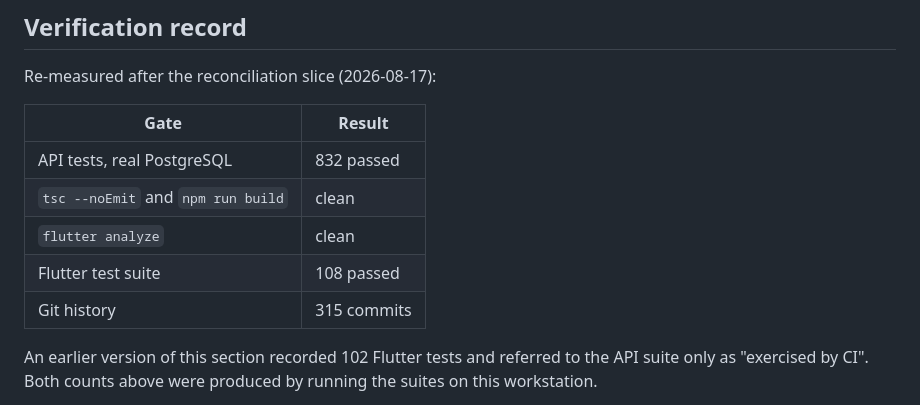
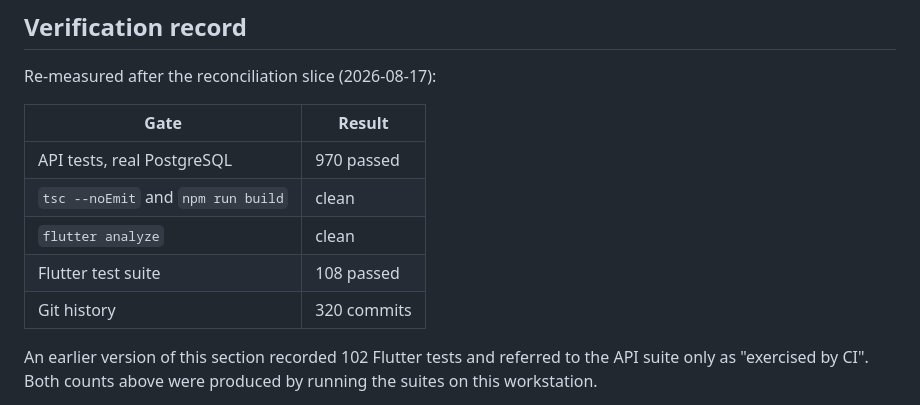
Before and after one commit to Shine0078/starter, a Markdown page: FINVERSE-RESEARCH-INTEGRATION.md, the part around one of its changes. GitHub-like rendering.

```diff
--- a/FINVERSE-RESEARCH-INTEGRATION.md
+++ b/FINVERSE-RESEARCH-INTEGRATION.md
@@ -327,11 +394,11 @@ Re-measured after the reconciliation slice (2026-08-17):
 
 | Gate | Result |
 |---|---|
-| API tests, real PostgreSQL | 832 passed |
+| API tests, real PostgreSQL | 970 passed |
 | `tsc --noEmit` and `npm run build` | clean |
 | `flutter analyze` | clean |
 | Flutter test suite | 108 passed |
-| Git history | 315 commits |
+| Git history | 320 commits |
 
 An earlier version of this section recorded 102 Flutter tests and referred to
 the API suite only as "exercised by CI". Both counts above were produced by
```
Also changed, not shown: other parts of FINVERSE-RESEARCH-INTEGRATION.md (+73 -6 lines), COMMIT-IMPLEMENTATION-LOG.md (+19 -5 lines).
